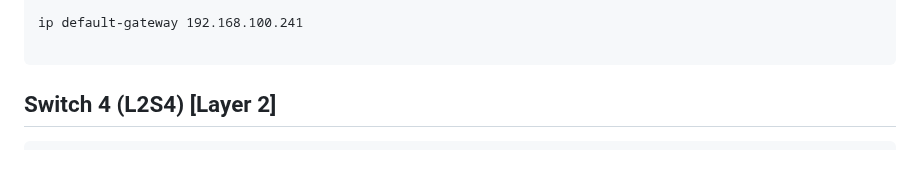
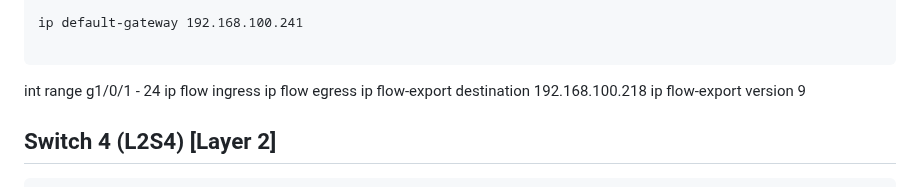
Before and after one commit to AlexanderLJX/SecureEnterpriseLAN-ICT2217, a Markdown page: configuration.md, the part around the change. Rendered like a GitHub page; blank space fills up the shorter version.

Commit message:
netflow for L2S3

````diff
--- a/configuration.md
+++ b/configuration.md
@@ -733,6 +733,12 @@ interface Vlan100
 ip default-gateway 192.168.100.241
 
 ```
+int range g1/0/1 - 24
+ip flow ingress
+ip flow egress
+ip flow-export destination 192.168.100.218
+ip flow-export version 9
+
 
 ## Switch 4 (L2S4) [Layer 2]
 
````
